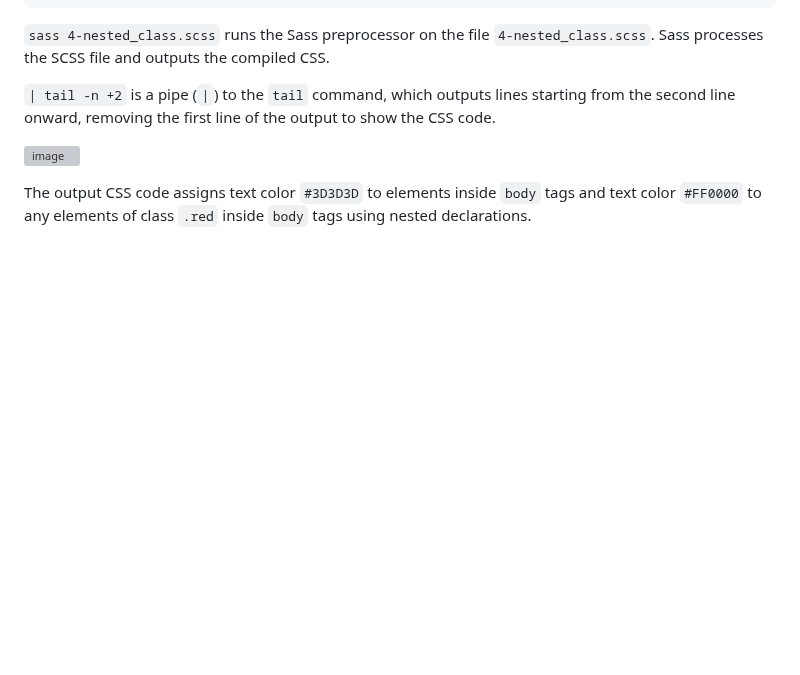
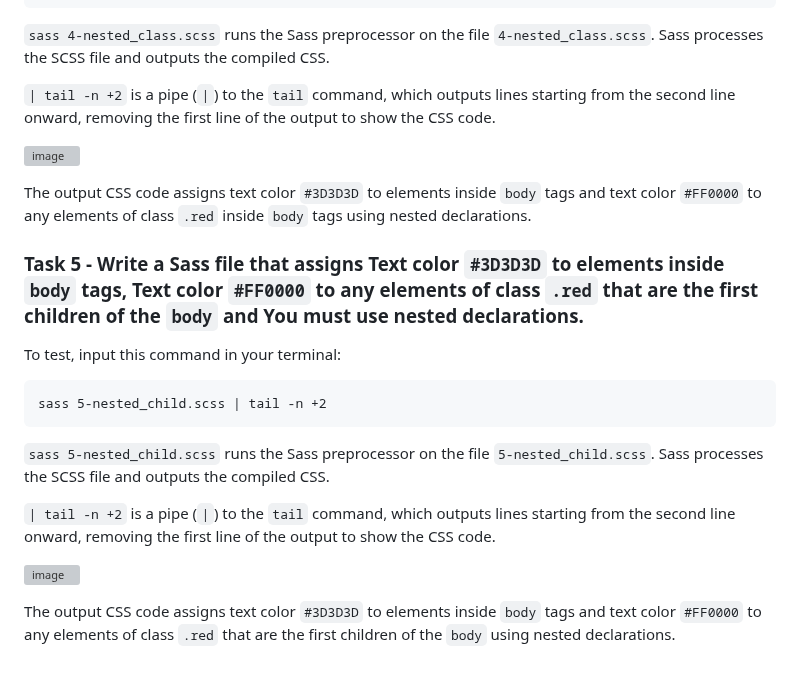
Before and after one commit to ThatsVie/atlas-web_front_end, a Markdown page: sass_scss/README.md, the part around the change. GitHub-like rendering; blank space fills up the shorter version; grey boxes are pictures that could not be loaded.

````diff
--- a/sass_scss/README.md
+++ b/sass_scss/README.md
@@ -81,3 +81,18 @@ sass 4-nested_class.scss | tail -n +2
 ![image](https://github.com/ThatsVie/atlas-web_front_end/assets/143755961/b6261b4c-c42e-45dd-b05d-5643b538725d)
 
 The output CSS code assigns text color `#3D3D3D` to elements inside `body` tags and text color `#FF0000` to any elements of class `.red` inside `body` tags using nested declarations.
+
+### Task 5 - Write a Sass file that assigns Text color `#3D3D3D` to elements inside `body` tags, Text color `#FF0000` to any elements of class `.red` that are the first children of the `body` and You must use nested declarations.
+
+To test, input this command in your terminal:
+```
+sass 5-nested_child.scss | tail -n +2
+```
+
+`sass 5-nested_child.scss` runs the Sass preprocessor on the file `5-nested_child.scss`. Sass processes the SCSS file and outputs the compiled CSS.
+
+`| tail -n +2` is a pipe (`|`) to the `tail` command, which outputs lines starting from the second line onward, removing the first line of the output to show the CSS code.
+
+![image](https://github.com/ThatsVie/atlas-web_front_end/assets/143755961/277a6914-cafc-4ebb-9faa-51180a4269a0)
+
+The output CSS code assigns text color `#3D3D3D` to elements inside `body` tags and text color `#FF0000` to any elements of class `.red` that are the first children of the `body` using nested declarations.
````
